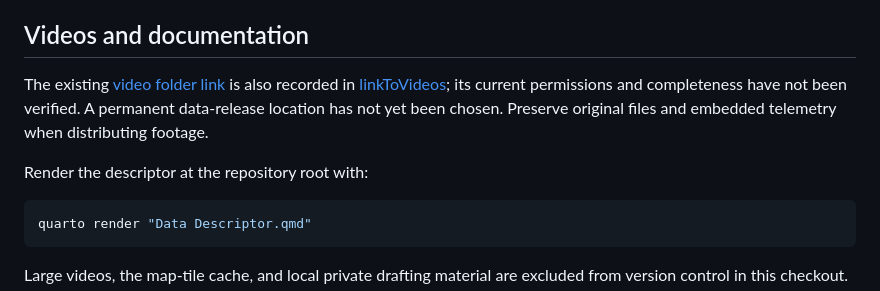
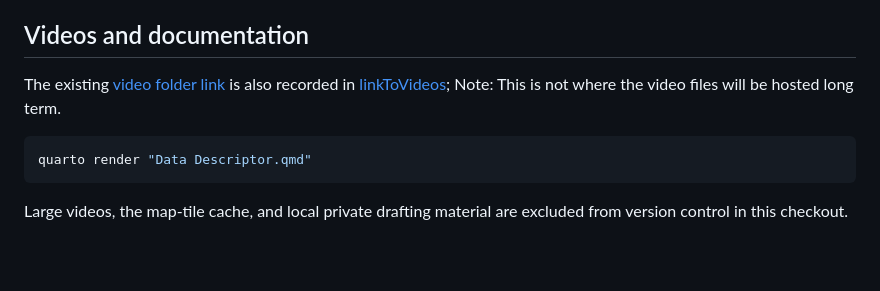
Before and after one commit to seatreeg/dashCam, a Markdown page: README.md, the part around the change. Drawn GitHub-style; blank space fills up the shorter version.

````diff
--- a/README.md
+++ b/README.md
@@ -71,9 +71,7 @@ These commands write [Data/inertial](Data/inertial/README.md), preserving origin
 
 ## Videos and documentation
 
-The existing [video folder link](https://drive.google.com/drive/folders/1zoSIooI2SAtxGwRLMBdtWv0mleSRVWXk?usp=sharing) is also recorded in [linkToVideos](linkToVideos); its current permissions and completeness have not been verified. A permanent data-release location has not yet been chosen. Preserve original files and embedded telemetry when distributing footage.
-
-Render the descriptor at the repository root with:
+The existing [video folder link](https://drive.google.com/drive/folders/1zoSIooI2SAtxGwRLMBdtWv0mleSRVWXk?usp=sharing) is also recorded in [linkToVideos](linkToVideos); Note: This is not where the video files will be hosted long term.
 
 ```sh
 quarto render "Data Descriptor.qmd"
````
